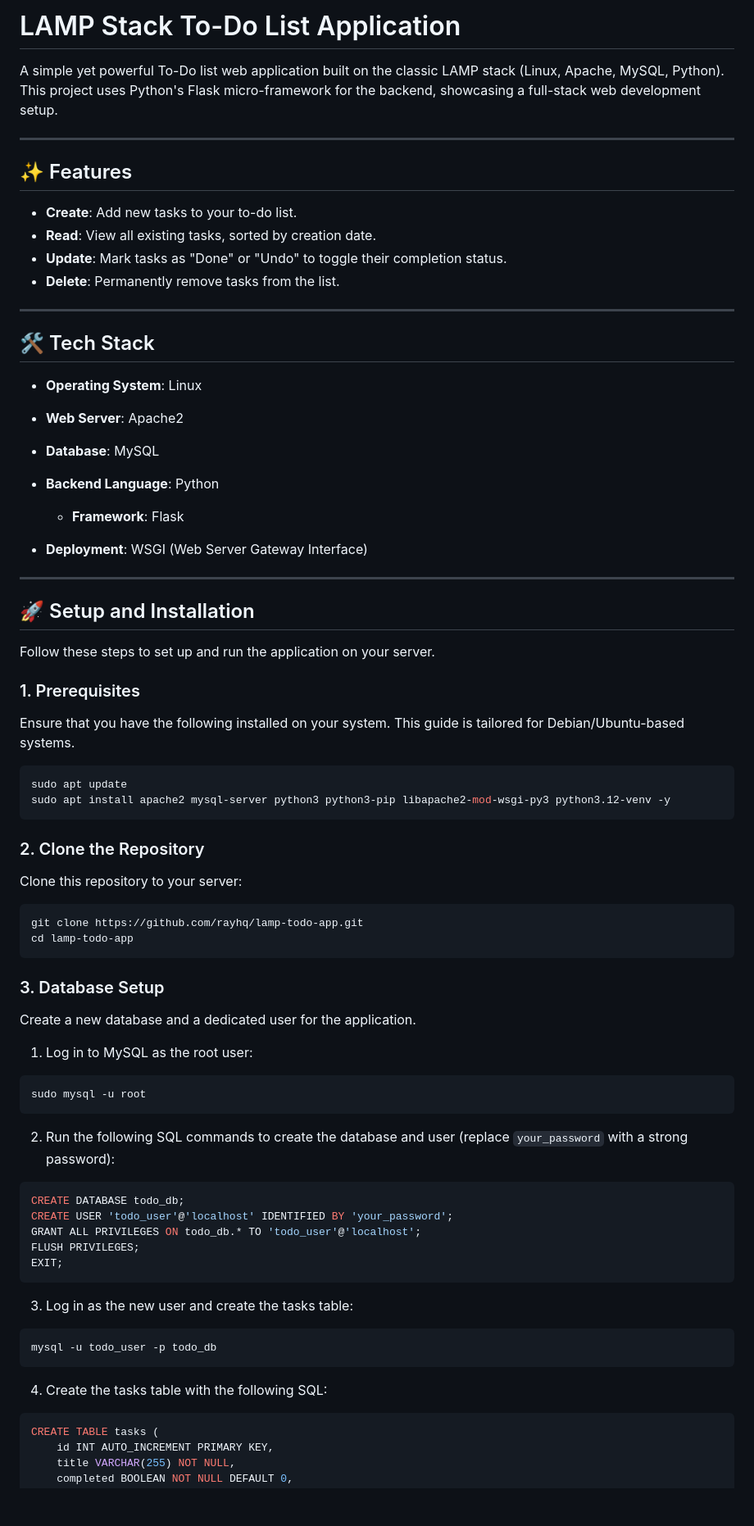
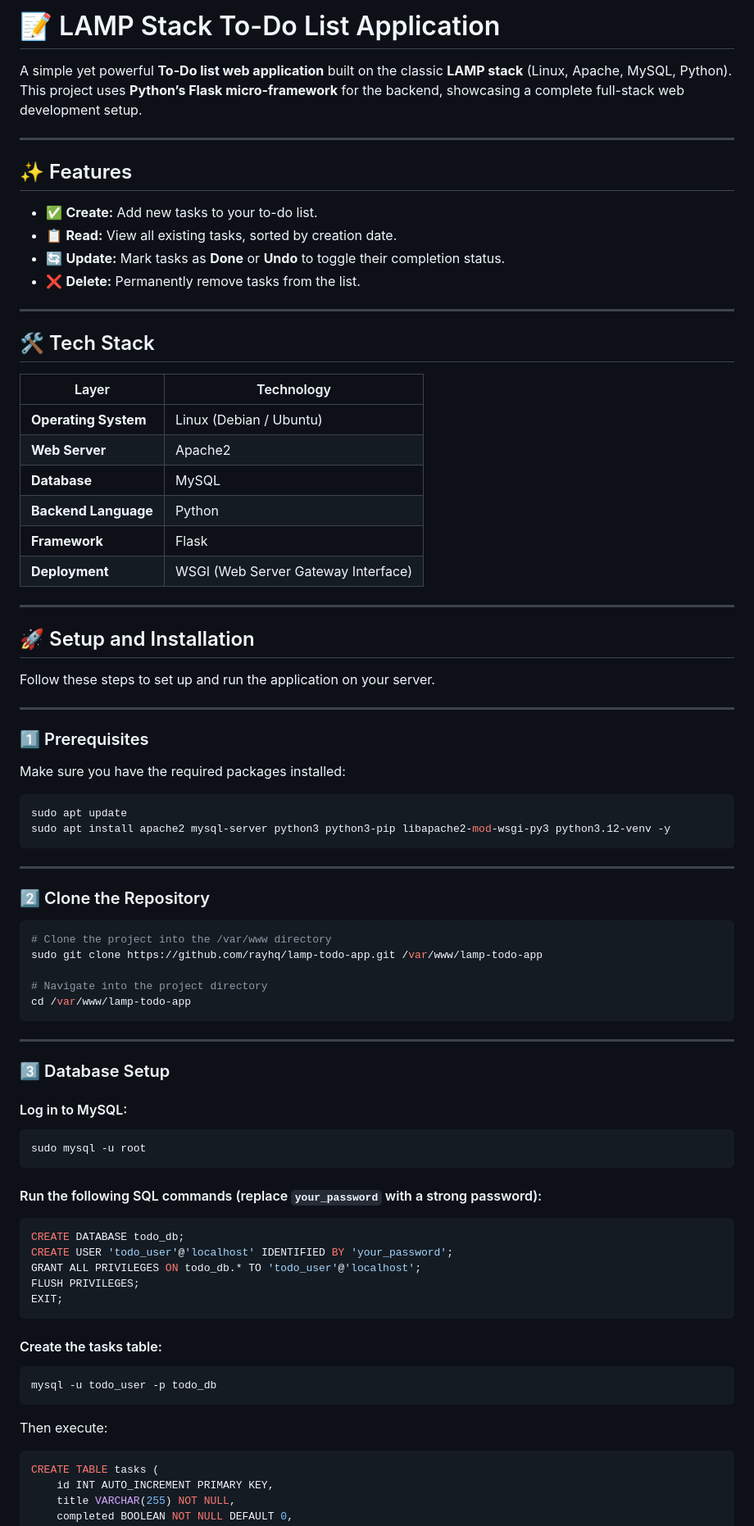
Before and after one commit to rayhq/lamp-todo-app, a Markdown page: README.md, the part around one of its changes. Shown at 82% size. GitHub-like rendering; blank space fills up the shorter version.

`````diff
--- a/README.md
+++ b/README.md
@@ -1,27 +1,29 @@
-# LAMP Stack To-Do List Application
+# 📝 LAMP Stack To-Do List Application
 
-A simple yet powerful To-Do list web application built on the classic LAMP stack (Linux, Apache, MySQL, Python). This project uses Python's Flask micro-framework for the backend, showcasing a full-stack web development setup.
+A simple yet powerful **To-Do list web application** built on the classic **LAMP stack** (Linux, Apache, MySQL, Python).
+This project uses **Python’s Flask micro-framework** for the backend, showcasing a complete full-stack web development setup.
 
 ---
 
 ## ✨ Features
 
-* **Create**: Add new tasks to your to-do list.
-* **Read**: View all existing tasks, sorted by creation date.
-* **Update**: Mark tasks as "Done" or "Undo" to toggle their completion status.
-* **Delete**: Permanently remove tasks from the list.
+- ✅ **Create:** Add new tasks to your to-do list.
+- 📋 **Read:** View all existing tasks, sorted by creation date.
+- 🔄 **Update:** Mark tasks as **Done** or **Undo** to toggle their completion status.
+- ❌ **Delete:** Permanently remove tasks from the list.
 
 ---
 
 ## 🛠️ Tech Stack
 
-* **Operating System**: Linux
-* **Web Server**: Apache2
-* **Database**: MySQL
-* **Backend Language**: Python
-
-  * **Framework**: Flask
-* **Deployment**: WSGI (Web Server Gateway Interface)
+| Layer | Technology |
+|-------|-------------|
+| **Operating System** | Linux (Debian / Ubuntu) |
+| **Web Server** | Apache2 |
+| **Database** | MySQL |
+| **Backend Language** | Python |
+| **Framework** | Flask |
+| **Deployment** | WSGI (Web Server Gateway Interface) |
 
 ---
 
@@ -29,35 +31,40 @@ A simple yet powerful To-Do list web application built on the classic LAMP stack
 
 Follow these steps to set up and run the application on your server.
 
-### 1. Prerequisites
+---
 
-Ensure that you have the following installed on your system. This guide is tailored for Debian/Ubuntu-based systems.
+### 1️⃣ Prerequisites
+
+Make sure you have the required packages installed:
 
 ```bash
 sudo apt update
 sudo apt install apache2 mysql-server python3 python3-pip libapache2-mod-wsgi-py3 python3.12-venv -y
+````
+
+---
+
+### 2️⃣ Clone the Repository
+
+```bash
+# Clone the project into the /var/www directory
+sudo git clone https://github.com/rayhq/lamp-todo-app.git /var/www/lamp-todo-app
+
+# Navigate into the project directory
+cd /var/www/lamp-todo-app
 ```
 
-### 2. Clone the Repository
+---
 
-Clone this repository to your server:
+### 3️⃣ Database Setup
 
-```bash
-git clone https://github.com/rayhq/lamp-todo-app.git
-cd lamp-todo-app
-```
-
-### 3. Database Setup
-
-Create a new database and a dedicated user for the application.
-
-1. Log in to MySQL as the root user:
+#### Log in to MySQL:
 
 ```bash
 sudo mysql -u root
 ```
 
-2. Run the following SQL commands to create the database and user (replace `your_password` with a strong password):
+#### Run the following SQL commands (replace `your_password` with a strong password):
 
 ```sql
 CREATE DATABASE todo_db;
@@ -67,13 +74,13 @@ FLUSH PRIVILEGES;
 EXIT;
 ```
 
-3. Log in as the new user and create the tasks table:
+#### Create the tasks table:
 
 ```bash
 mysql -u todo_user -p todo_db
 ```
 
-4. Create the tasks table with the following SQL:
+Then execute:
 
 ```sql
 CREATE TABLE tasks (
`````
Also changed, not shown: other parts of README.md (+90 -54 lines).
